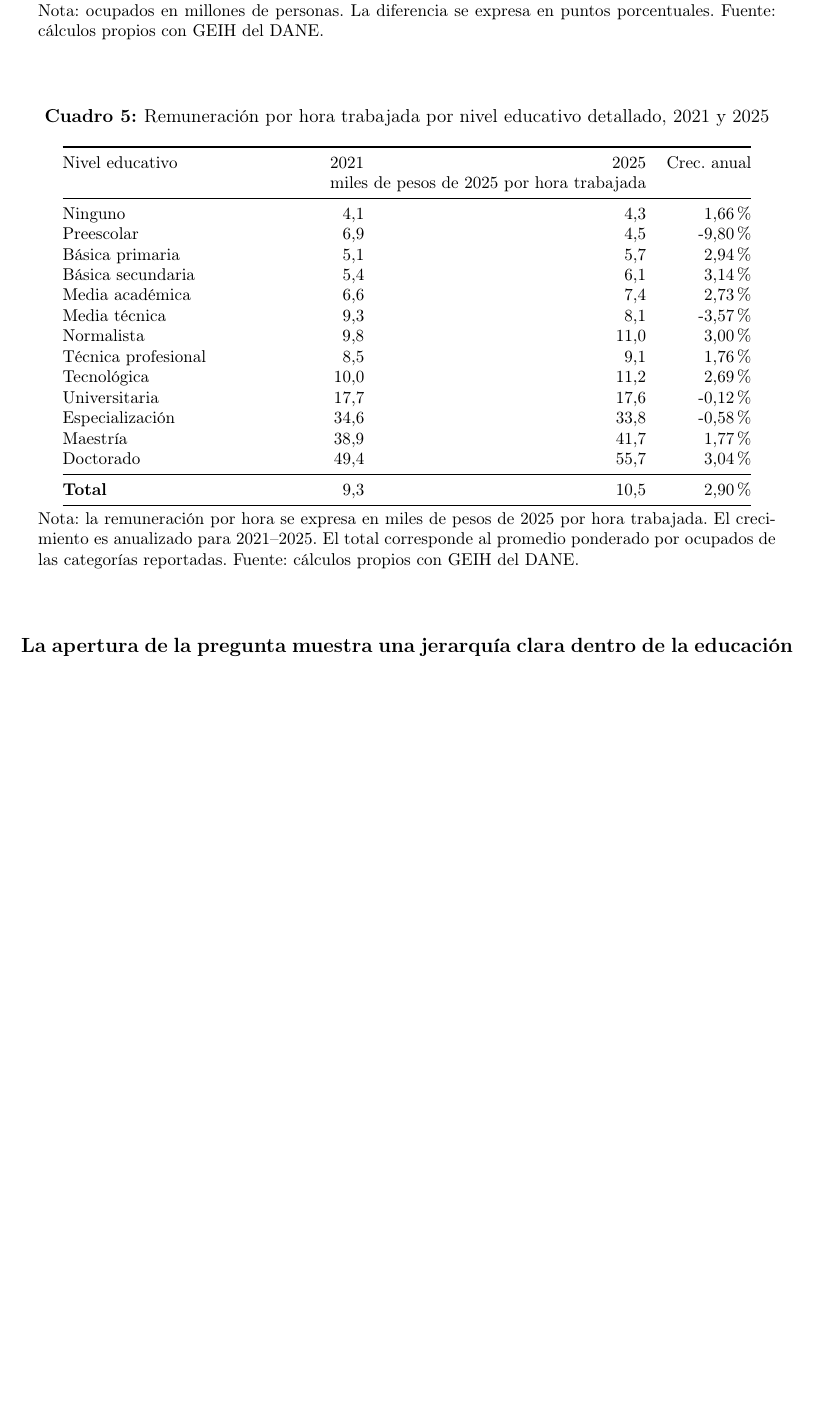
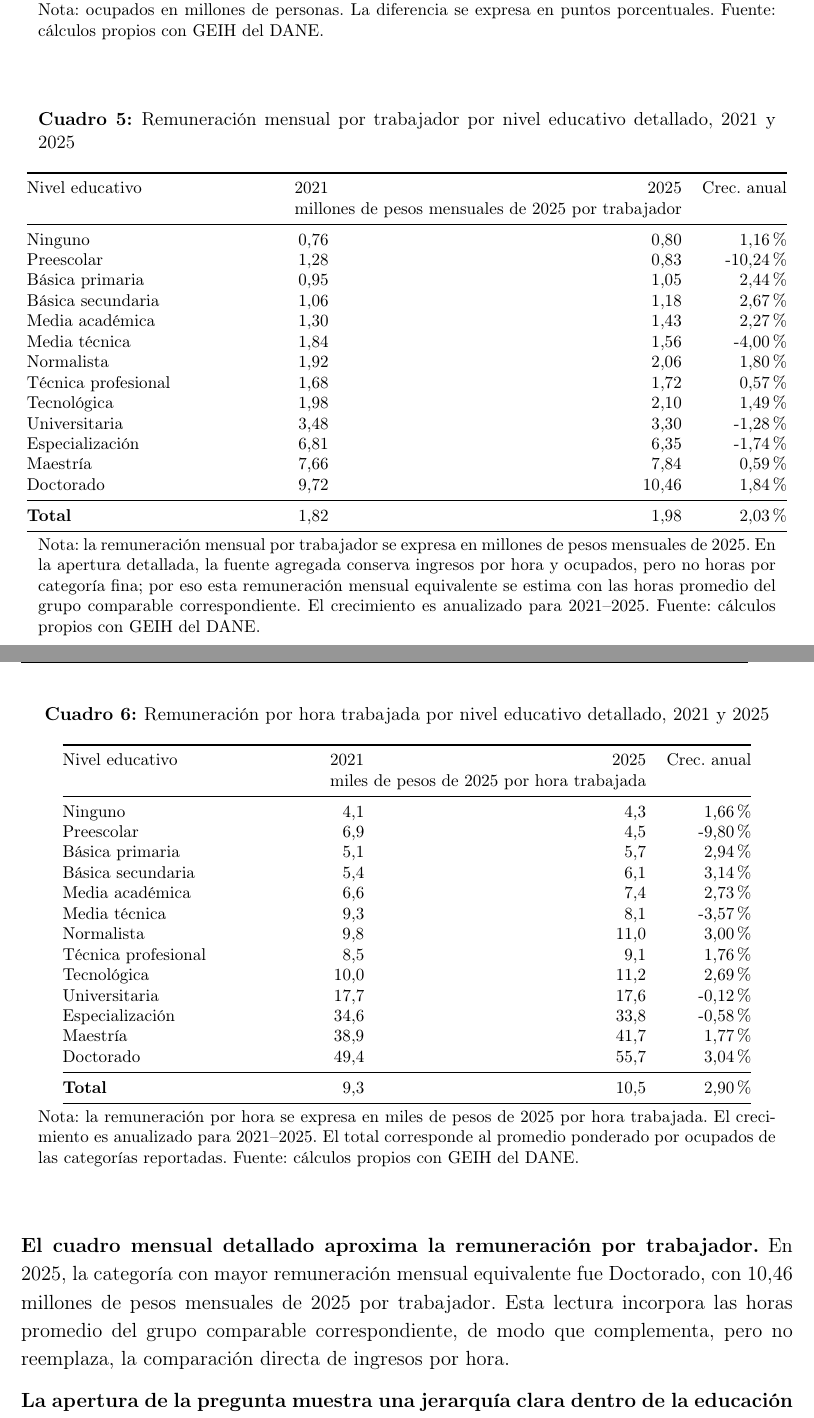
Before and after one commit to oliverpardo1979/Informe_Educacion, a LaTeX document (main.tex, which reads Paper/sections/CuerpoInformeRemuneracionEducacionGEIH.tex, Paper/sections/remuneracion_educacion_detallada_table.tex): part of page 10 of 12 before the commit and two parts of pages 10 and 11 of 13 after it, the two joined at a grey line, cut so that both start at the same text, the shorter picture padded with empty space. Compiled offline with pdfLaTeX.

Commit message:
Add detailed worker remuneration table

```diff
--- a/Paper/sections/CuerpoInformeRemuneracionEducacionGEIH.tex
+++ b/Paper/sections/CuerpoInformeRemuneracionEducacionGEIH.tex
@@ -66,6 +66,8 @@ Este informe analiza la remuneración laboral por nivel educativo entre 2010 y 2
 
 \input{Paper/sections/remuneracion_educacion_detallada_table}
 
+\textbf{El cuadro mensual detallado aproxima la remuneración por trabajador.} En 2025, la categoría con mayor remuneración mensual equivalente fue Doctorado, con 10,46 millones de pesos mensuales de 2025 por trabajador. Esta lectura incorpora las horas promedio del grupo comparable correspondiente, de modo que complementa, pero no reemplaza, la comparación directa de ingresos por hora.
+
 \textbf{La apertura de la pregunta muestra una jerarquía clara dentro de la educación superior.} En 2025, la categoría con mayor remuneración por hora fue Doctorado, con 55,7 miles de pesos constantes de 2025. La educación universitaria registró 17,6 miles, mientras que la técnica profesional y la tecnológica registraron 9,1 y 11,2 miles, respectivamente.
 
 \textbf{La secundaria tampoco es homogénea cuando la pregunta se abre.} En 2025, la remuneración por hora de media técnica fue de 8,1 miles de pesos, frente a 7,4 miles en media académica. La diferencia no debe leerse como un efecto causal de cada modalidad, pero sí como una señal descriptiva de que la composición de trayectorias educativas y laborales importa dentro de la secundaria.
--- a/Paper/sections/remuneracion_educacion_detallada_table.tex
+++ b/Paper/sections/remuneracion_educacion_detallada_table.tex
@@ -30,6 +30,36 @@ Doctorado & 0,03 & 0,06 & 0,2 & 0,3 & 0,1 \\
 
 \begin{table}[H]
 \centering
+\caption{Remuneración mensual por trabajador por nivel educativo detallado, 2021 y 2025}
+\label{tab:remuneracion_educacion_detallada_trabajador}
+\footnotesize
+\begin{tabular}{@{}p{5.1cm}rrr@{}}
+\toprule
+Nivel educativo & 2021 & 2025 & Crec. anual \\
+ & \multicolumn{2}{c}{millones de pesos mensuales de 2025 por trabajador} & \\
+\midrule
+Ninguno & 0,76 & 0,80 & 1,16\% \\
+Preescolar & 1,28 & 0,83 & -10,24\% \\
+Básica primaria & 0,95 & 1,05 & 2,44\% \\
+Básica secundaria & 1,06 & 1,18 & 2,67\% \\
+Media académica & 1,30 & 1,43 & 2,27\% \\
+Media técnica & 1,84 & 1,56 & -4,00\% \\
+Normalista & 1,92 & 2,06 & 1,80\% \\
+Técnica profesional & 1,68 & 1,72 & 0,57\% \\
+Tecnológica & 1,98 & 2,10 & 1,49\% \\
+Universitaria & 3,48 & 3,30 & -1,28\% \\
+Especialización & 6,81 & 6,35 & -1,74\% \\
+Maestría & 7,66 & 7,84 & 0,59\% \\
+Doctorado & 9,72 & 10,46 & 1,84\% \\
+\midrule
+\textbf{Total} & 1,82 & 1,98 & 2,03\% \\
+\bottomrule
+\end{tabular}
+\caption*{\footnotesize Nota: la remuneración mensual por trabajador se expresa en millones de pesos mensuales de 2025. En la apertura detallada, la fuente agregada conserva ingresos por hora y ocupados, pero no horas por categoría fina; por eso esta remuneración mensual equivalente se estima con las horas promedio del grupo comparable correspondiente. El crecimiento es anualizado para 2021--2025. Fuente: cálculos propios con GEIH del DANE.}
+\end{table}
+
+\begin{table}[H]
+\centering
 \caption{Remuneración por hora trabajada por nivel educativo detallado, 2021 y 2025}
 \label{tab:remuneracion_educacion_detallada}
 \footnotesize
```
Also changed, not shown: Paper/tables/remuneracion_educacion_detallada_summary.csv (+14 -14 lines), Paper/sections/CuerpoInformeRemuneracionEducacionGEIH.tex (2 more changed lines).
